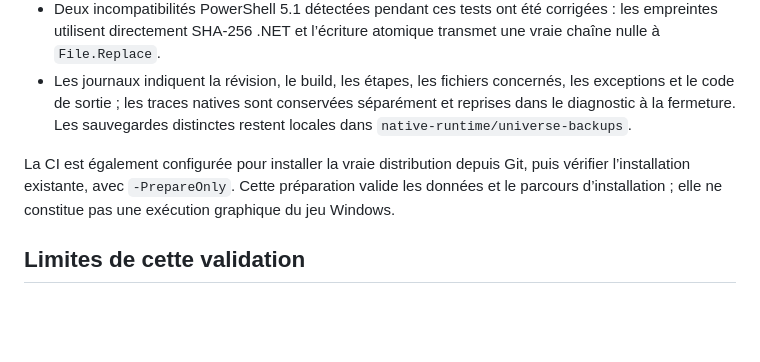
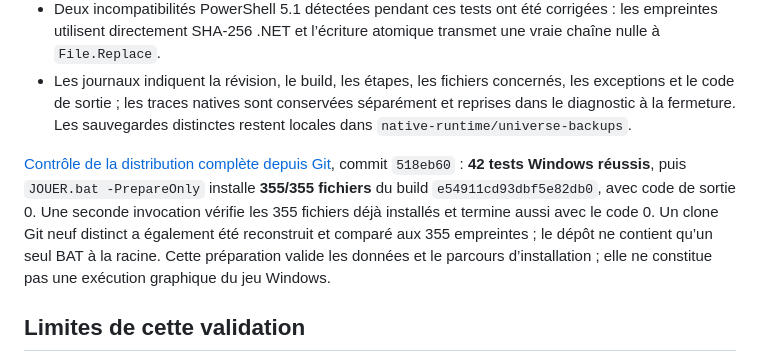
Before and after one commit to NeptuneOff/Pokemon-Universe, a Markdown page: docs/NATIVE-VALIDATION.md, the part around the change. Rendered like a GitHub page; blank space fills up the shorter version.

Commit message:
Record successful Windows installation of all 355 files from a fresh Git checkout

```diff
--- a/docs/NATIVE-VALIDATION.md
+++ b/docs/NATIVE-VALIDATION.md
@@ -103,7 +103,7 @@ Le parcours joueur utilise maintenant `git pull --ff-only`, puis `JOUER.bat`. Le
 - Deux incompatibilités PowerShell 5.1 détectées pendant ces tests ont été corrigées : les empreintes utilisent directement SHA-256 .NET et l’écriture atomique transmet une vraie chaîne nulle à `File.Replace`.
 - Les journaux indiquent la révision, le build, les étapes, les fichiers concernés, les exceptions et le code de sortie ; les traces natives sont conservées séparément et reprises dans le diagnostic à la fermeture. Les sauvegardes distinctes restent locales dans `native-runtime/universe-backups`.
 
-La CI est également configurée pour installer la vraie distribution depuis Git, puis vérifier l’installation existante, avec `-PrepareOnly`. Cette préparation valide les données et le parcours d’installation ; elle ne constitue pas une exécution graphique du jeu Windows.
+[Contrôle de la distribution complète depuis Git](https://github.com/NeptuneOff/Pokemon-Universe/actions/runs/40346829188), commit `518eb60` : **42 tests Windows réussis**, puis `JOUER.bat -PrepareOnly` installe **355/355 fichiers** du build `e54911cd93dbf5e82db0`, avec code de sortie 0. Une seconde invocation vérifie les 355 fichiers déjà installés et termine aussi avec le code 0. Un clone Git neuf distinct a également été reconstruit et comparé aux 355 empreintes ; le dépôt ne contient qu’un seul BAT à la racine. Cette préparation valide les données et le parcours d’installation ; elle ne constitue pas une exécution graphique du jeu Windows.
 
 ## Limites de cette validation
 
```
